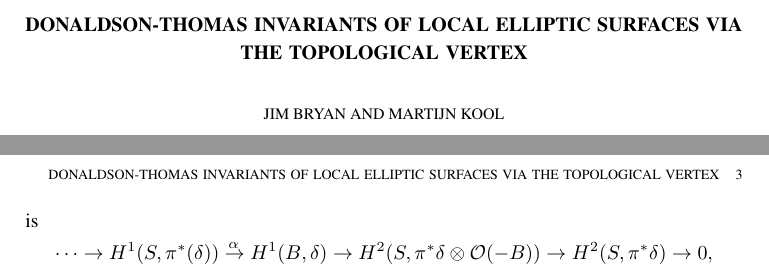
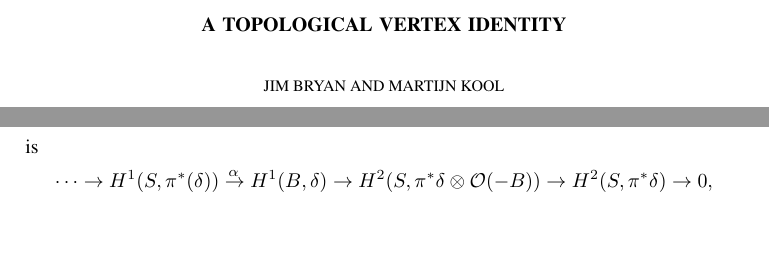
Before and after one commit to jbryanvancouver/Bryan-Kool, a LaTeX paper (Vertex/Bryan-Kool-Young.tex): two parts of pages 1 and 3 of 3 before the commit and two parts of pages 1 and 2 of 3 after it, joined at a grey line, cut at the place of the change, the shorter picture padded with empty space. Compiled offline with pdfLaTeX.

Commit message:
BKY file teXed

```diff
--- a/Vertex/Bryan-Kool-Young.tex
+++ b/Vertex/Bryan-Kool-Young.tex
@@ -1,6 +1,6 @@
 \documentclass{amsart}
 
-\title{Donaldson-Thomas invariants of local elliptic surfaces via the topological vertex}
+\title{A topological vertex identity}
 \author{Jim Bryan and Martijn Kool}
 \date{\today}
 \address{
```
Also changed, not shown: Vertex/Bryan-Kool-Young.pdf (added), 1 other file.
